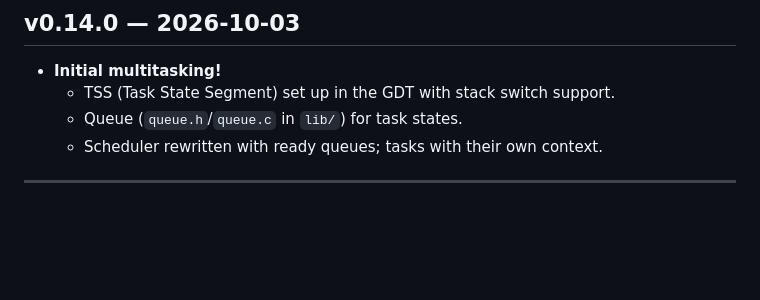
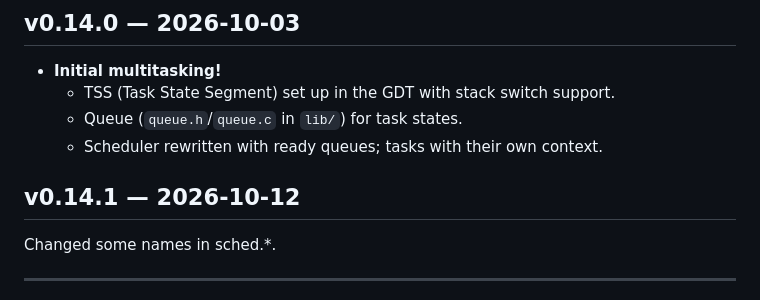
Before and after one commit to Lemiossa/Gummy, a Markdown page: CHANGELOG.md, the part around the change. Rendered like a GitHub page; blank space fills up the shorter version.

Commit message:
Update changelog

```diff
--- a/CHANGELOG.md
+++ b/CHANGELOG.md
@@ -147,6 +147,10 @@ First version. Functional foundation of the system:
   - Queue (`queue.h`/`queue.c` in `lib/`) for task states.
   - Scheduler rewritten with ready queues; tasks with their own context.
 
+## v0.14.1 — 2026-10-12
+
+Changed some names in sched.*.
+
 ---
 
 Note: there are no commits after `v0.14.0`, so no `Unreleased` section was needed. `v0.9.2` was tagged out of order (after `v0.11.0`), but in the Git history it sits between `v0.9.1` and `v0.10.0` — this changelog follows the history order.
```
